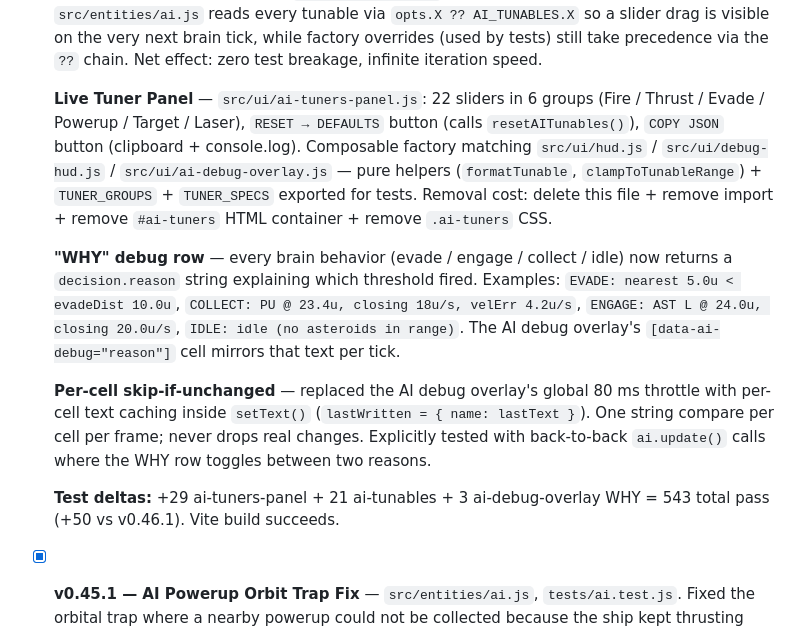
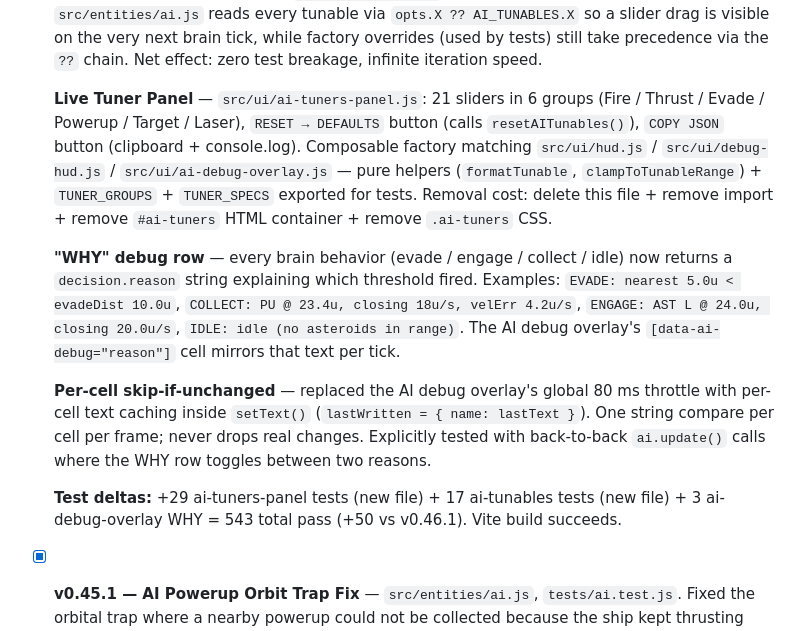
Before and after one commit to alexmvie/Asteroids-Freebuff, a Markdown page: AGENTS.md, the part around the change. Rendered like a GitHub page.

Commit message:
docs: fix v0.47.0 slider count (21) + test count per file (17+29+3)

```diff
--- a/AGENTS.md
+++ b/AGENTS.md
@@ -347,13 +347,13 @@ The game is set in **unbounded open space** (not the classic bounded-and-wrapped
 
   **Architecture: live-mutable SSOT** — `AI_TUNABLES` is now a mutable bag (the previously-frozen SSOT). Frozen defaults exported separately as `AI_TUNABLE_DEFAULTS`; `resetAITunables()` copies them back into the bag; `exportAITunables()` produces a saveable JSON snapshot. `src/entities/ai.js` reads every tunable via `opts.X ?? AI_TUNABLES.X` so a slider drag is visible on the very next brain tick, while factory overrides (used by tests) still take precedence via the `??` chain. Net effect: zero test breakage, infinite iteration speed.
 
-  **Live Tuner Panel** — `src/ui/ai-tuners-panel.js`: 22 sliders in 6 groups (Fire / Thrust / Evade / Powerup / Target / Laser), `RESET → DEFAULTS` button (calls `resetAITunables()`), `COPY JSON` button (clipboard + console.log). Composable factory matching `src/ui/hud.js` / `src/ui/debug-hud.js` / `src/ui/ai-debug-overlay.js` — pure helpers (`formatTunable`, `clampToTunableRange`) + `TUNER_GROUPS` + `TUNER_SPECS` exported for tests. Removal cost: delete this file + remove import + remove `#ai-tuners` HTML container + remove `.ai-tuners` CSS.
+  **Live Tuner Panel** — `src/ui/ai-tuners-panel.js`: 21 sliders in 6 groups (Fire / Thrust / Evade / Powerup / Target / Laser), `RESET → DEFAULTS` button (calls `resetAITunables()`), `COPY JSON` button (clipboard + console.log). Composable factory matching `src/ui/hud.js` / `src/ui/debug-hud.js` / `src/ui/ai-debug-overlay.js` — pure helpers (`formatTunable`, `clampToTunableRange`) + `TUNER_GROUPS` + `TUNER_SPECS` exported for tests. Removal cost: delete this file + remove import + remove `#ai-tuners` HTML container + remove `.ai-tuners` CSS.
 
   **"WHY" debug row** — every brain behavior (evade / engage / collect / idle) now returns a `decision.reason` string explaining which threshold fired. Examples: `EVADE: nearest 5.0u < evadeDist 10.0u`, `COLLECT: PU @ 23.4u, closing 18u/s, velErr 4.2u/s`, `ENGAGE: AST L @ 24.0u, closing 20.0u/s`, `IDLE: idle (no asteroids in range)`. The AI debug overlay's `[data-ai-debug="reason"]` cell mirrors that text per tick.
 
   **Per-cell skip-if-unchanged** — replaced the AI debug overlay's global 80 ms throttle with per-cell text caching inside `setText()` (`lastWritten = { name: lastText }`). One string compare per cell per frame; never drops real changes. Explicitly tested with back-to-back `ai.update()` calls where the WHY row toggles between two reasons.
 
-  **Test deltas:** +29 ai-tuners-panel + 21 ai-tunables + 3 ai-debug-overlay WHY = 543 total pass (+50 vs v0.46.1). Vite build succeeds.
+  **Test deltas:** +29 ai-tuners-panel tests (new file) + 17 ai-tunables tests (new file) + 3 ai-debug-overlay WHY = 543 total pass (+50 vs v0.46.1). Vite build succeeds.
 
 - [x] **v0.45.1 — AI Powerup Orbit Trap Fix** — `src/entities/ai.js`, `tests/ai.test.js`. Fixed the orbital trap where a nearby powerup could not be collected because the ship kept thrusting while circling it. `collectBehavior` now suspends thrust when total speed is much higher than the desired closing speed (`speed < desiredClosing * 1.5`), letting `LINEAR_DRAG` decay tangential velocity so the ship spirals into the pickup radius instead of orbiting forever. Added regression test. 487 tests pass, build succeeds.
   - `src/systems/capture-markers.js`: High-contrast wireframe markers (green ship ring, red asteroid spheres, yellow powerup ring) for reliable video analysis.
```
Also changed, not shown: LOG.md (+3 -3 lines).
